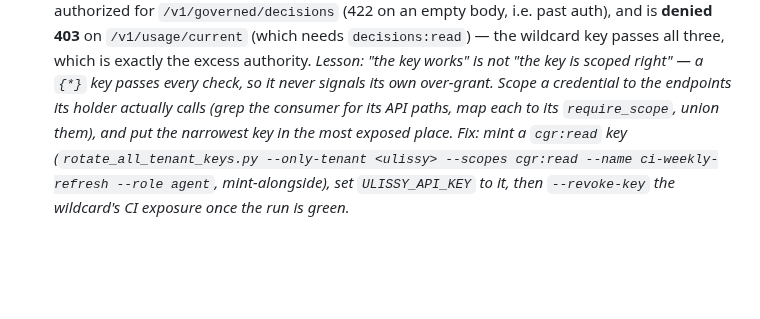
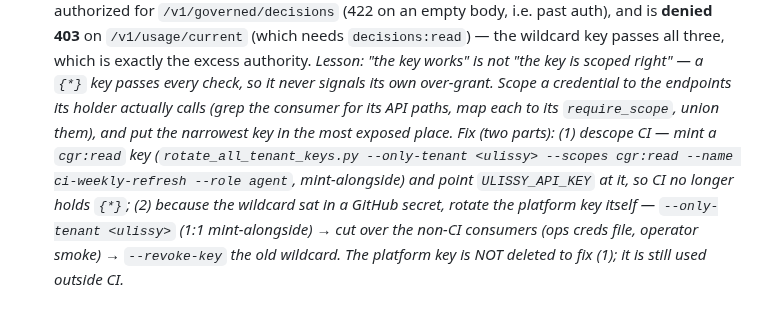
Before and after one commit to GNS-Foundation/grafomem, a Markdown page: docs/decisions/README.md, the part around the change. Drawn GitHub-style; blank space fills up the shorter version.

Commit message:
docs: clarify the CI-wildcard fix is two parts (descope CI; separately rotate the key)
Descoping CI (point ULISSY_API_KEY at a cgr:read key) does not delete the platform {*} key —
it is still used outside CI. Rotating the exposed wildcard is a separate remediation
(mint-alongside → cut over non-CI consumers → --revoke-key the old wildcard).

Co-Authored-By: Claude Opus 4.8 <noreply@anthropic.com>

```diff
--- a/docs/decisions/README.md
+++ b/docs/decisions/README.md
@@ -292,7 +292,10 @@ the claim, the vantage that produced it, and why the corroboration failed.
   the wildcard key passes all three, which is exactly the excess authority. *Lesson: "the key works" is not
   "the key is scoped right" — a `{*}` key passes every check, so it never signals its own over-grant. Scope
   a credential to the endpoints its holder actually calls (grep the consumer for its API paths, map each to
-  its `require_scope`, union them), and put the narrowest key in the most exposed place. Fix: mint a
-  `cgr:read` key (`rotate_all_tenant_keys.py --only-tenant <ulissy> --scopes cgr:read --name
-  ci-weekly-refresh --role agent`, mint-alongside), set `ULISSY_API_KEY` to it, then `--revoke-key` the
-  wildcard's CI exposure once the run is green.*
+  its `require_scope`, union them), and put the narrowest key in the most exposed place. Fix (two parts):
+  (1) descope CI — mint a `cgr:read` key (`rotate_all_tenant_keys.py --only-tenant <ulissy> --scopes
+  cgr:read --name ci-weekly-refresh --role agent`, mint-alongside) and point `ULISSY_API_KEY` at it, so CI
+  no longer holds `{*}`; (2) because the wildcard sat in a GitHub secret, rotate the platform key itself —
+  `--only-tenant <ulissy>` (1:1 mint-alongside) → cut over the non-CI consumers (ops creds file, operator
+  smoke) → `--revoke-key` the old wildcard. The platform key is NOT deleted to fix (1); it is still used
+  outside CI.*
```
